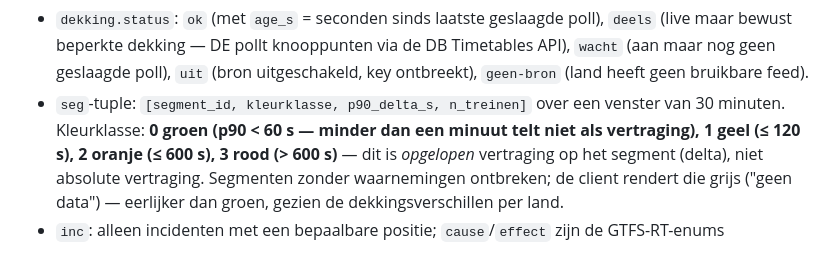
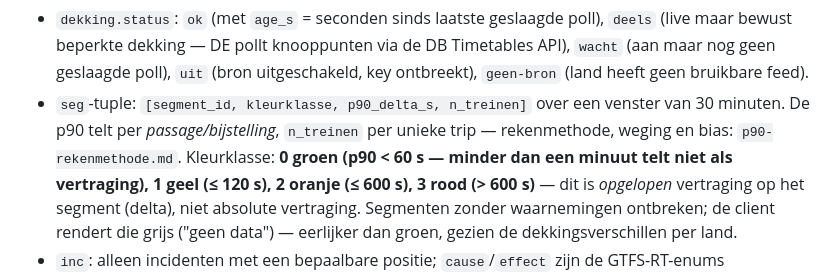
Before and after one commit to wijnand-suijlen/reisplan, a Markdown page: docs/snapshot-schema.md, the part around the change. GitHub-like rendering.

Commit message:
Docs: rekenmethode van de kaart-p90 (passages vs. treinen, bias, verbeterpunten)
Co-Authored-By: Claude Fable 5 <noreply@anthropic.com>

```diff
--- a/docs/snapshot-schema.md
+++ b/docs/snapshot-schema.md
@@ -45,7 +45,8 @@ properties `van`/`naar` (stationsnamen), geometrie een LineString (v1: rechte li
   `wacht` (aan maar nog geen geslaagde poll), `uit` (bron uitgeschakeld, key ontbreekt),
   `geen-bron` (land heeft geen bruikbare feed).
 - `seg`-tuple: `[segment_id, kleurklasse, p90_delta_s, n_treinen]` over een venster van
-  30 minuten. Kleurklasse: **0 groen (p90 < 60 s — minder dan een minuut telt niet als
+  30 minuten. De p90 telt per *passage/bijstelling*, `n_treinen` per unieke trip —
+  rekenmethode, weging en bias: `p90-rekenmethode.md`. Kleurklasse: **0 groen (p90 < 60 s — minder dan een minuut telt niet als
   vertraging), 1 geel (≤ 120 s), 2 oranje (≤ 600 s), 3 rood (> 600 s)** — dit is
   *opgelopen* vertraging op het segment (delta), niet absolute vertraging. Segmenten
   zonder waarnemingen ontbreken; de client rendert die grijs ("geen data") — eerlijker
```
Also changed, not shown: docs/inspectie-schema.md (+3 -1 lines), docs/p90-rekenmethode.md (added, +116 -0 lines).
